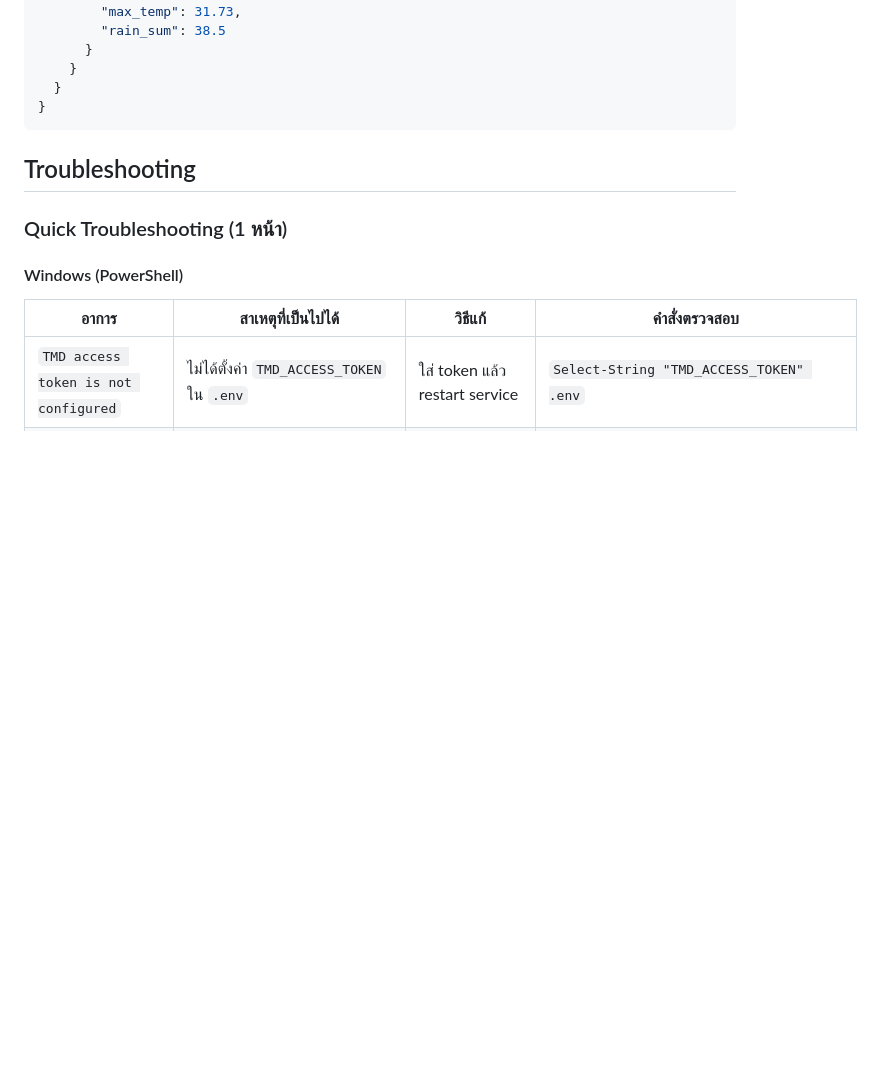
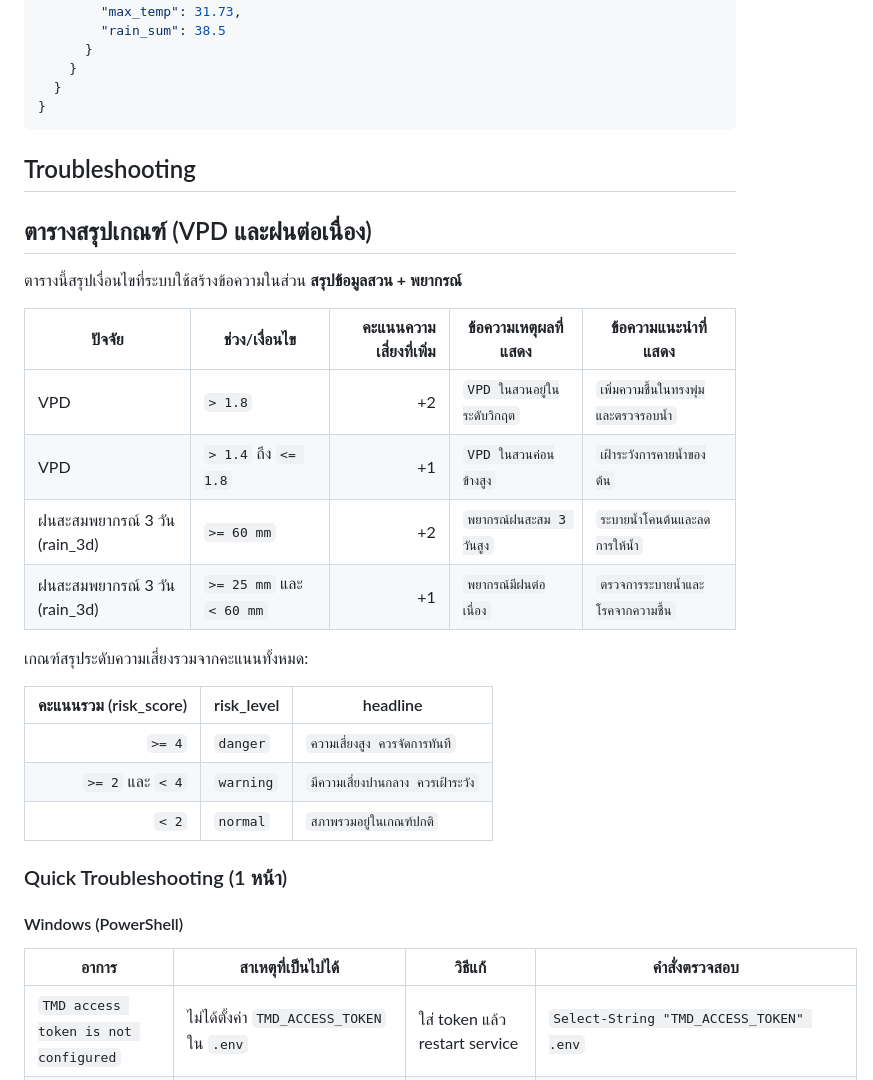
Before and after one commit to mrparin/Phanmanee, a Markdown page: README.md, the part around the change. Rendered like a GitHub page; blank space fills up the shorter version.

```diff
--- a/README.md
+++ b/README.md
@@ -590,6 +590,25 @@ curl "http://127.0.0.1:8080/api/weather?province=จันทบุรี&amphoe
 
 ## Troubleshooting
 
+## ตารางสรุปเกณฑ์ (VPD และฝนต่อเนื่อง)
+
+ตารางนี้สรุปเงื่อนไขที่ระบบใช้สร้างข้อความในส่วน **สรุปข้อมูลสวน + พยากรณ์**
+
+| ปัจจัย | ช่วง/เงื่อนไข | คะแนนความเสี่ยงที่เพิ่ม | ข้อความเหตุผลที่แสดง | ข้อความแนะนำที่แสดง |
+|---|---|---:|---|---|
+| VPD | `> 1.8` | +2 | `VPD ในสวนอยู่ในระดับวิกฤต` | `เพิ่มความชื้นในทรงพุ่มและตรวจรอบน้ำ` |
+| VPD | `> 1.4` ถึง `<= 1.8` | +1 | `VPD ในสวนค่อนข้างสูง` | `เฝ้าระวังการคายน้ำของต้น` |
+| ฝนสะสมพยากรณ์ 3 วัน (rain_3d) | `>= 60 mm` | +2 | `พยากรณ์ฝนสะสม 3 วันสูง` | `ระบายน้ำโคนต้นและลดการให้น้ำ` |
+| ฝนสะสมพยากรณ์ 3 วัน (rain_3d) | `>= 25 mm` และ `< 60 mm` | +1 | `พยากรณ์มีฝนต่อเนื่อง` | `ตรวจการระบายน้ำและโรคจากความชื้น` |
+
+เกณฑ์สรุประดับความเสี่ยงรวมจากคะแนนทั้งหมด:
+
+| คะแนนรวม (risk_score) | risk_level | headline |
+|---:|---|---|
+| `>= 4` | `danger` | `ความเสี่ยงสูง ควรจัดการทันที` |
+| `>= 2` และ `< 4` | `warning` | `มีความเสี่ยงปานกลาง ควรเฝ้าระวัง` |
+| `< 2` | `normal` | `สภาพรวมอยู่ในเกณฑ์ปกติ` |
+
 ### Quick Troubleshooting (1 หน้า)
 
 #### Windows (PowerShell)
```
